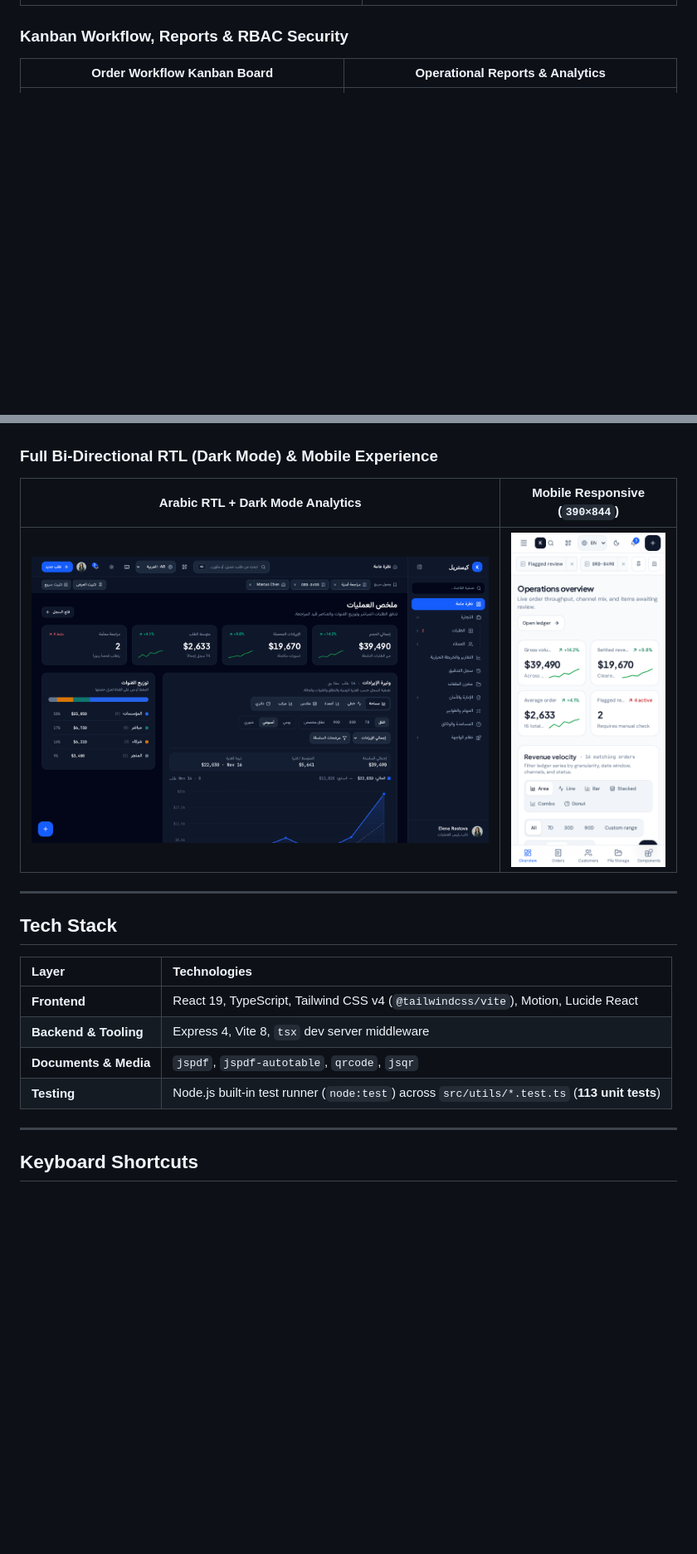
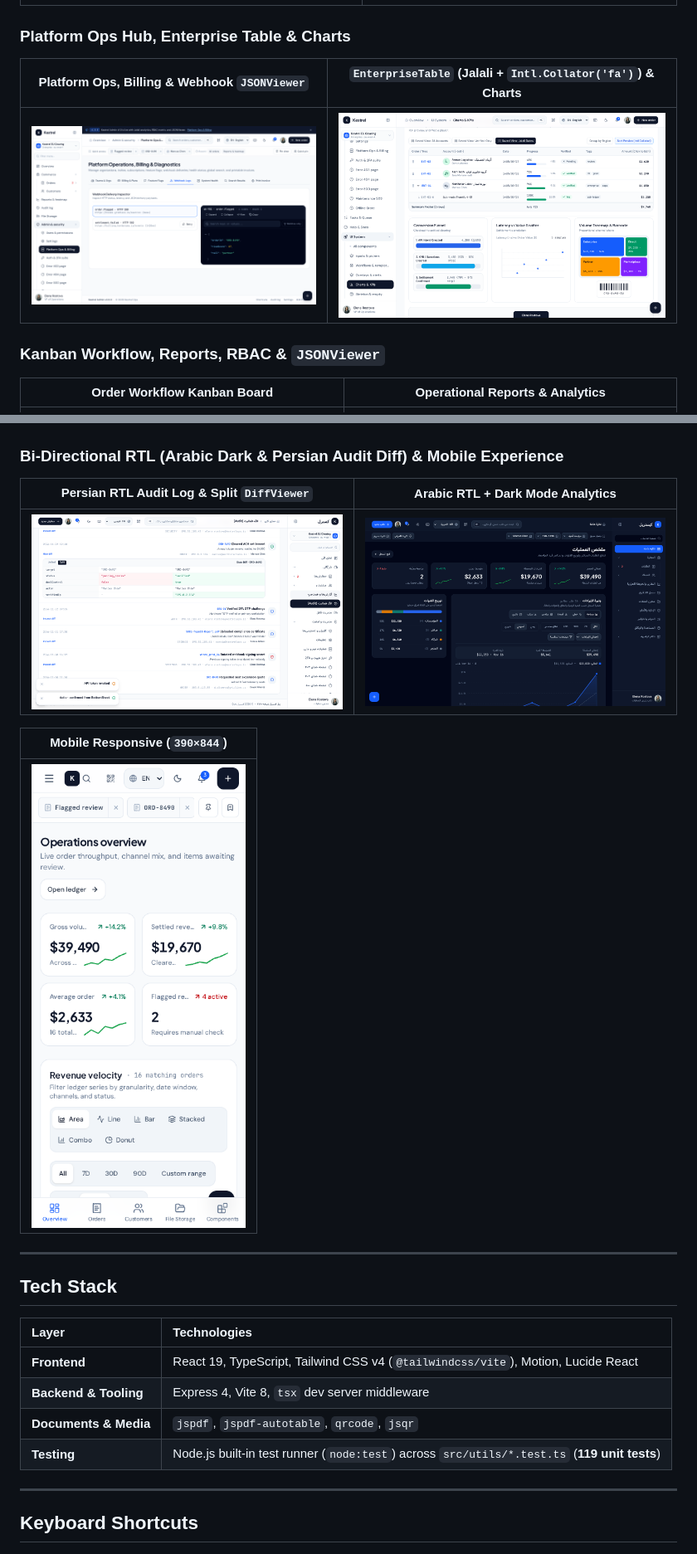
Before and after one commit to kiamars-mirzaee/admin-dashboard, a Markdown page: README.md, 2 parts joined by grey strips. Shown at 83% size. Drawn GitHub-style; pictures changed too: docs/screenshots/14-platform-ops-hub.png (added), docs/screenshots/15-enterprise-table-charts.png (added), docs/screenshots/16-persian-rtl-audit-diff.png (added); blank space fills up the shorter version.

```diff
--- a/README.md
+++ b/README.md
@@ -58,7 +57,12 @@ A full-stack, mobile-first operations console and reusable React component archi
 | :---: | :---: |
 | ![Orders Data Grid](docs/screenshots/02-orders-datagrid.png) | ![Order Print Preview & PDF Export](docs/screenshots/03-order-print-pdf-preview.png) |
 
-### Kanban Workflow, Reports & RBAC Security
+### Platform Ops Hub, Enterprise Table & Charts
+| Platform Ops, Billing & Webhook `JSONViewer` | `EnterpriseTable` (Jalali + `Intl.Collator('fa')`) & Charts |
+| :---: | :---: |
+| ![Platform Operations Hub](docs/screenshots/14-platform-ops-hub.png) | ![Enterprise Table and Advanced Charts](docs/screenshots/15-enterprise-table-charts.png) |
+
+### Kanban Workflow, Reports, RBAC & `JSONViewer`
 | Order Workflow Kanban Board | Operational Reports & Analytics |
 | :---: | :---: |
 | ![Order Kanban Board](docs/screenshots/11-kanban-board.png) | ![Reports and Heatmap](docs/screenshots/10-reports-heatmap.png) |
@@ -77,10 +81,14 @@ A full-stack, mobile-first operations console and reusable React component archi
 | :---: | :---: |
 | ![Global Command Palette](docs/screenshots/04-command-palette.png) | ![Reusable React Component Kit](docs/screenshots/05-component-kit-ui.png) |
 
-### Full Bi-Directional RTL (Dark Mode) & Mobile Experience
-| Arabic RTL + Dark Mode Analytics | Mobile Responsive (`390×844`) |
+### Bi-Directional RTL (Arabic Dark & Persian Audit Diff) & Mobile Experience
+| Persian RTL Audit Log & Split `DiffViewer` | Arabic RTL + Dark Mode Analytics |
 | :---: | :---: |
-| ![Arabic RTL Dark Mode Analytics](docs/screenshots/06-rtl-dark-analytics.png) | ![Mobile Responsive Overview](docs/screenshots/07-mobile-responsive.png) |
+| ![Persian RTL Audit Diff Viewer](docs/screenshots/16-persian-rtl-audit-diff.png) | ![Arabic RTL Dark Mode Analytics](docs/screenshots/06-rtl-dark-analytics.png) |
+
+| Mobile Responsive (`390×844`) |
+| :---: |
+| ![Mobile Responsive Overview](docs/screenshots/07-mobile-responsive.png) |
 
 ---
 
@@ -91,7 +99,7 @@ A full-stack, mobile-first operations console and reusable React component archi
 | **Frontend** | React 19, TypeScript, Tailwind CSS v4 (`@tailwindcss/vite`), Motion, Lucide React |
 | **Backend & Tooling** | Express 4, Vite 8, `tsx` dev server middleware |
 | **Documents & Media** | `jspdf`, `jspdf-autotable`, `qrcode`, `jsqr` |
-| **Testing** | Node.js built-in test runner (`node:test`) across `src/utils/*.test.ts` (**113 unit tests**) |
+| **Testing** | Node.js built-in test runner (`node:test`) across `src/utils/*.test.ts` (**119 unit tests**) |
 
 ---
 
```
Also changed, not shown: other parts of README.md (+29 -29 lines), docs/HOW_TO_USE.md (+91 -85 lines), docs/screenshots/01-overview-analytics.png, 13 other files.
